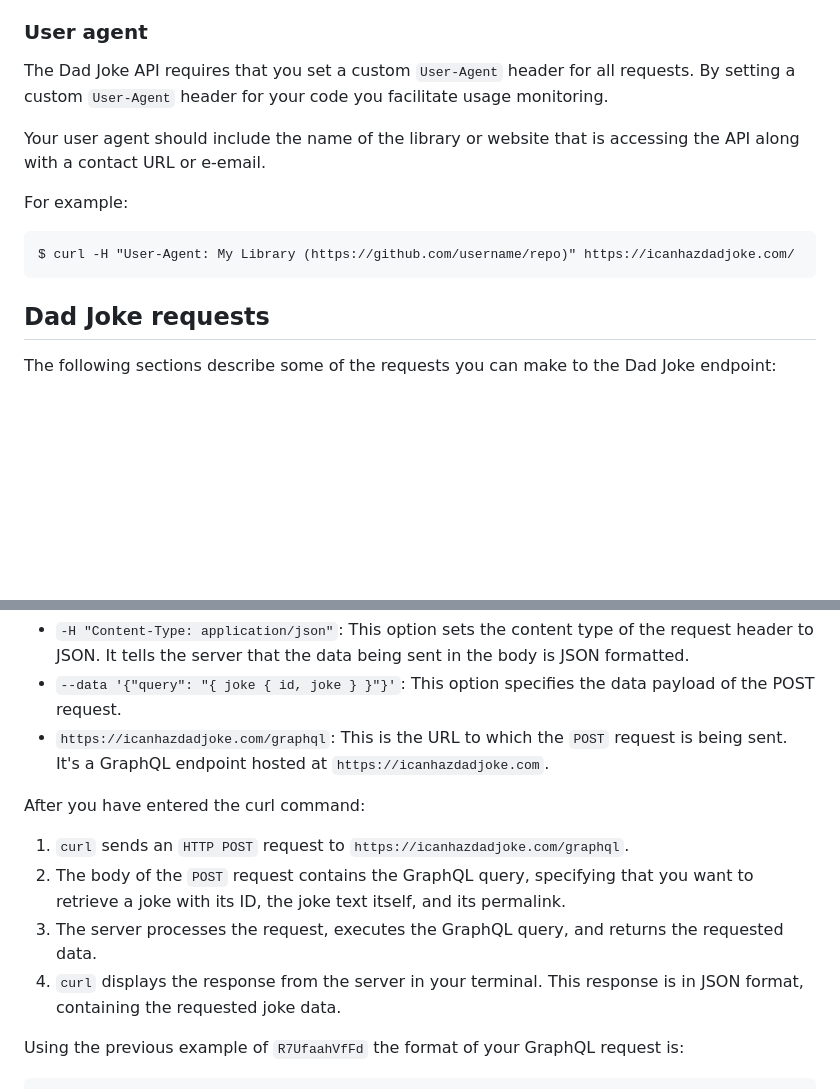
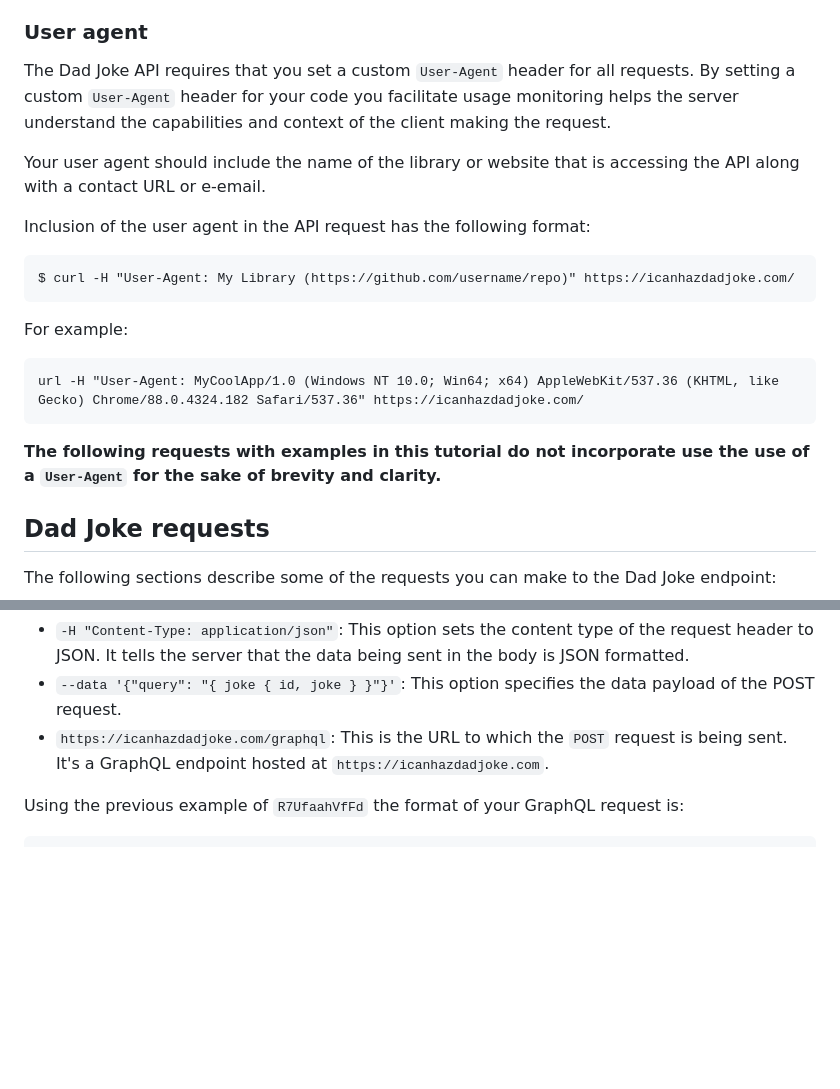
Before and after one commit to kurtnheiss/kurtnheiss.github.io, a Markdown page: dad_jokes_files/dad_jokes.md, 2 parts joined by grey strips. Rendered like a GitHub page; blank space fills up the shorter version.

````diff
--- a/dad_jokes_files/dad_jokes.md
+++ b/dad_jokes_files/dad_jokes.md
@@ -40,14 +40,22 @@ Valid `Accept` headers include:
 > **IMPORTANT:** `curl` requests made without a valid `Accept` header receive a `text/plain` response.
 
 ### User agent
-The Dad Joke API requires that you set a custom `User-Agent` header for all requests. By setting a custom `User-Agent` header for your code you facilitate usage monitoring.
+The Dad Joke API requires that you set a custom `User-Agent` header for all requests. By setting a custom `User-Agent` header for your code you facilitate usage monitoring helps the server understand the capabilities and
+context of the client making the request.
 
 Your user agent should include the name of the library or website that is accessing the API along with a contact URL or e-email.
 
-For example:
+Inclusion of the user agent in the API request has the following format:
+
 ```
 $ curl -H "User-Agent: My Library (https://github.com/username/repo)" https://icanhazdadjoke.com/
 ```
+For example:
+```
+url -H "User-Agent: MyCoolApp/1.0 (Windows NT 10.0; Win64; x64) AppleWebKit/537.36 (KHTML, like Gecko) Chrome/88.0.4324.182 Safari/537.36" https://icanhazdadjoke.com/
+```
+**The following requests with examples in this tutorial do not incorporate use the use of a `User-Agent` for the sake of brevity and clarity.**
+
 ## Dad Joke requests
 The following sections describe some of the requests you can make to the Dad Joke endpoint:
 
@@ -217,12 +225,6 @@ The elements of note in this request are:
 * `--data '{"query": "{ joke { id, joke } }"}'`: This option specifies the data payload of the POST request.
 * `https://icanhazdadjoke.com/graphql`: This is the URL to which the `POST` request is being sent. It's a GraphQL endpoint hosted at `https://icanhazdadjoke.com`.
 
-After you have entered the curl command:
-1. `curl` sends an `HTTP POST` request to `https://icanhazdadjoke.com/graphql`.
-2. The body of the `POST` request contains the GraphQL query, specifying that you want to retrieve a joke with its ID, the joke text itself, and its permalink.
-3. The server processes the request, executes the GraphQL query, and returns the requested data.
-4. `curl` displays the response from the server in your terminal. This response is in JSON format, containing the requested joke data.
-
 Using the previous example of `R7UfaahVfFd` the format of your GraphQL request is:
 ```
 $ curl -X POST \ -H "Content-Type: application/json" \  --data '{"query": "{ joke(id: \"R7UfaahVfFd\") { id, joke } }"}' \ https://icanhazdadjoke.com/graphql
````
